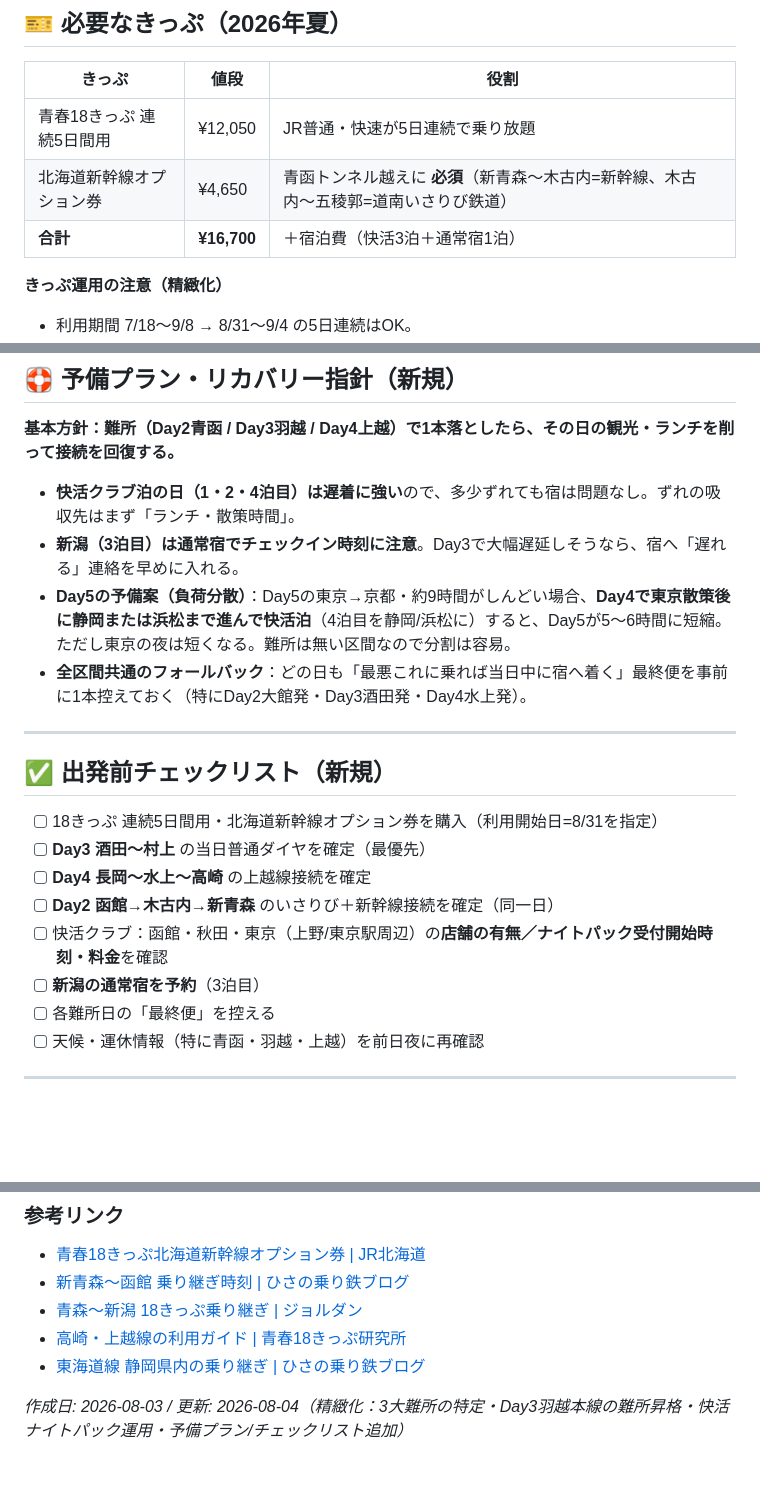
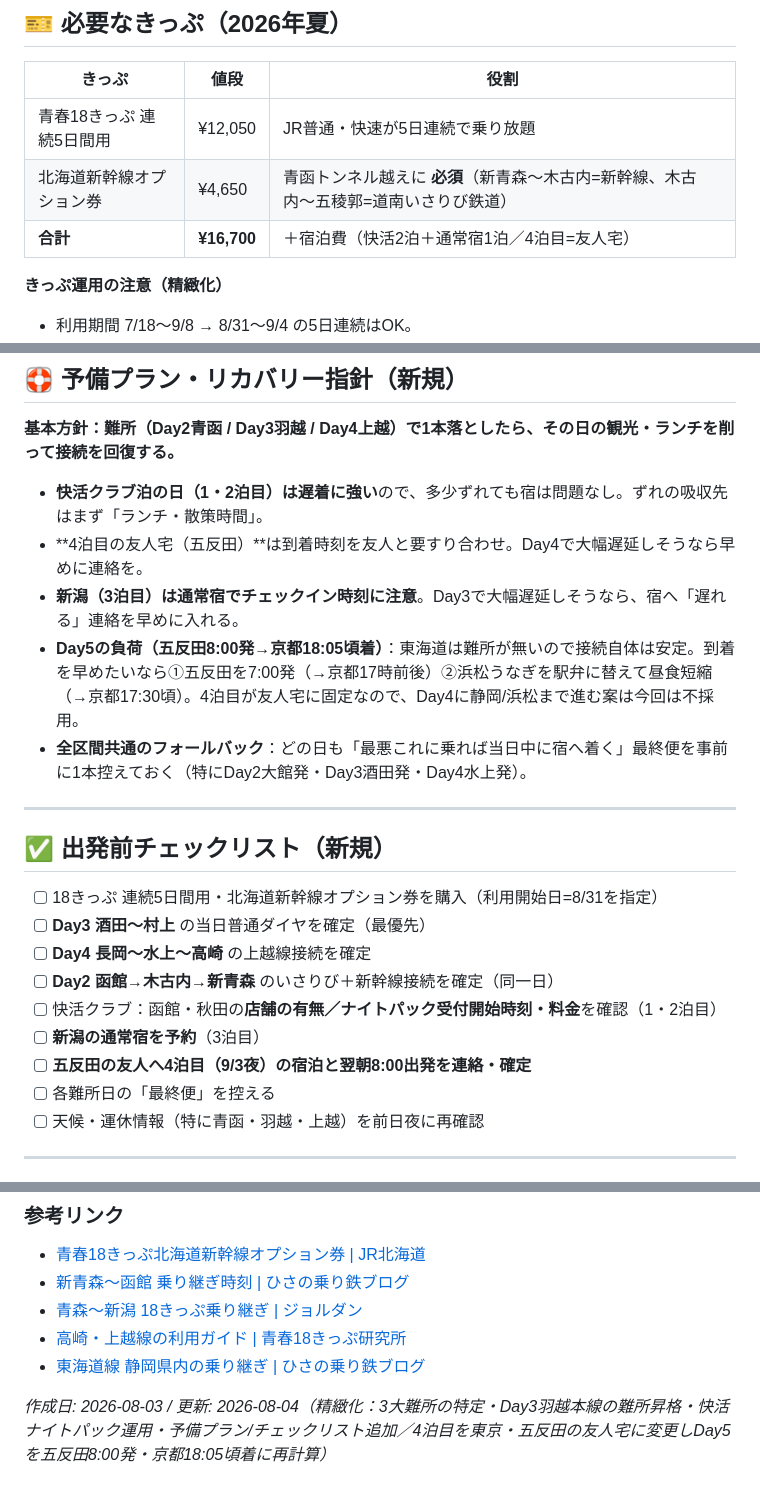
Before and after one commit to kazutsuka12-collab/toko-alarm, a Markdown page: 青春18きっぷ_札幌京都_5日間プラン.md, 3 parts joined by grey strips. Drawn GitHub-style; blank space fills up the shorter version.

```diff
--- a/青春18きっぷ_札幌京都_5日間プラン.md
+++ b/青春18きっぷ_札幌京都_5日間プラン.md
@@ -32,7 +32,7 @@
 |---|---|---|
 | 青春18きっぷ 連続5日間用 | ¥12,050 | JR普通・快速が5日連続で乗り放題 |
 | 北海道新幹線オプション券 | ¥4,650 | 青函トンネル越えに **必須**（新青森〜木古内=新幹線、木古内〜五稜郭=道南いさりび鉄道） |
-| **合計** | **¥16,700** | ＋宿泊費（快活3泊＋通常宿1泊） |
+| **合計** | **¥16,700** | ＋宿泊費（快活2泊＋通常宿1泊／4泊目=友人宅） |
 
 **きっぷ運用の注意（精緻化）**
 - 利用期間 7/18〜9/8 → 8/31〜9/4 の5日連続はOK。
@@ -151,9 +155,10 @@
 
 **基本方針：難所（Day2青函 / Day3羽越 / Day4上越）で1本落としたら、その日の観光・ランチを削って接続を回復する。**
 
-- **快活クラブ泊の日（1・2・4泊目）は遅着に強い**ので、多少ずれても宿は問題なし。ずれの吸収先はまず「ランチ・散策時間」。
+- **快活クラブ泊の日（1・2泊目）は遅着に強い**ので、多少ずれても宿は問題なし。ずれの吸収先はまず「ランチ・散策時間」。
+- **4泊目の友人宅（五反田）**は到着時刻を友人と要すり合わせ。Day4で大幅遅延しそうなら早めに連絡を。
 - **新潟（3泊目）は通常宿でチェックイン時刻に注意**。Day3で大幅遅延しそうなら、宿へ「遅れる」連絡を早めに入れる。
-- **Day5の予備案（負荷分散）**：Day5の東京→京都・約9時間がしんどい場合、**Day4で東京散策後に静岡または浜松まで進んで快活泊**（4泊目を静岡/浜松に）すると、Day5が5〜6時間に短縮。ただし東京の夜は短くなる。難所は無い区間なので分割は容易。
+- **Day5の負荷（五反田8:00発→京都18:05頃着）**：東海道は難所が無いので接続自体は安定。到着を早めたいなら①五反田を7:00発（→京都17時前後）②浜松うなぎを駅弁に替えて昼食短縮（→京都17:30頃）。4泊目が友人宅に固定なので、Day4に静岡/浜松まで進む案は今回は不採用。
 - **全区間共通のフォールバック**：どの日も「最悪これに乗れば当日中に宿へ着く」最終便を事前に1本控えておく（特にDay2大館発・Day3酒田発・Day4水上発）。
 
 ---
@@ -164,8 +169,9 @@
 - [ ] **Day3 酒田〜村上** の当日普通ダイヤを確定（最優先）
 - [ ] **Day4 長岡〜水上〜高崎** の上越線接続を確定
 - [ ] **Day2 函館→木古内→新青森** のいさりび＋新幹線接続を確定（同一日）
-- [ ] 快活クラブ：函館・秋田・東京（上野/東京駅周辺）の**店舗の有無／ナイトパック受付開始時刻・料金**を確認
+- [ ] 快活クラブ：函館・秋田の**店舗の有無／ナイトパック受付開始時刻・料金**を確認（1・2泊目）
 - [ ] **新潟の通常宿を予約**（3泊目）
+- [ ] **五反田の友人へ4泊目（9/3夜）の宿泊と翌朝8:00出発を連絡・確定**
 - [ ] 各難所日の「最終便」を控える
 - [ ] 天候・運休情報（特に青函・羽越・上越）を前日夜に再確認
 
@@ -187,4 +193,4 @@
 - [高崎・上越線の利用ガイド | 青春18きっぷ研究所](https://seisyun.tabiris.com/kukan-joetsu.html)
 - [東海道線 静岡県内の乗り継ぎ | ひさの乗り鉄ブログ](https://www.kzlifelog.com/seishun18/jrt-tokaido-shizuoka-tips)
 
-*作成日: 2026-08-03 / 更新: 2026-08-04（精緻化：3大難所の特定・Day3羽越本線の難所昇格・快活ナイトパック運用・予備プラン/チェックリスト追加）*
+*作成日: 2026-08-03 / 更新: 2026-08-04（精緻化：3大難所の特定・Day3羽越本線の難所昇格・快活ナイトパック運用・予備プラン/チェックリスト追加／4泊目を東京・五反田の友人宅に変更しDay5を五反田8:00発・京都18:05頃着に再計算）*
```
Also changed, not shown: other parts of 青春18きっぷ_札幌京都_5日間プラン.md (+20 -16 lines).
